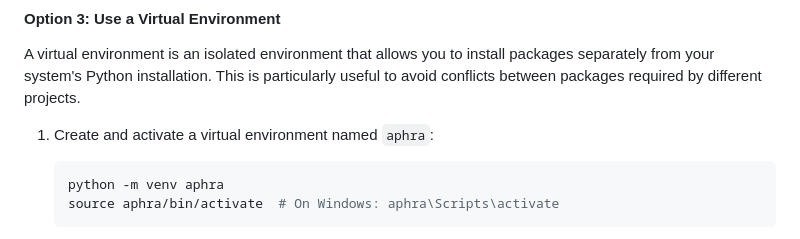
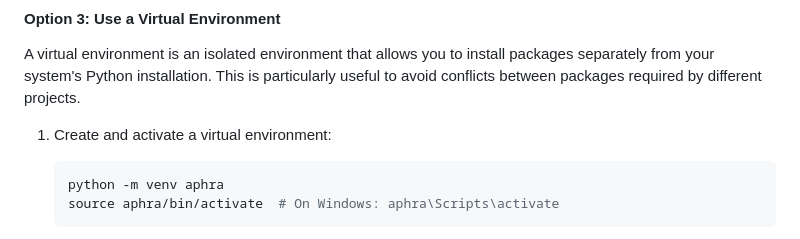
Before and after one commit to DavidLMS/aphra, a Markdown page: README.md, the part around the change. Drawn GitHub-style.

````diff
--- a/README.md
+++ b/README.md
@@ -152,7 +152,7 @@ Poetry is a dependency management and packaging tool for Python that helps you m
 
 A virtual environment is an isolated environment that allows you to install packages separately from your system's Python installation. This is particularly useful to avoid conflicts between packages required by different projects.
 
-1. Create and activate a virtual environment named `aphra`:
+1. Create and activate a virtual environment:
     ```bash
     python -m venv aphra
     source aphra/bin/activate  # On Windows: aphra\Scripts\activate
````
